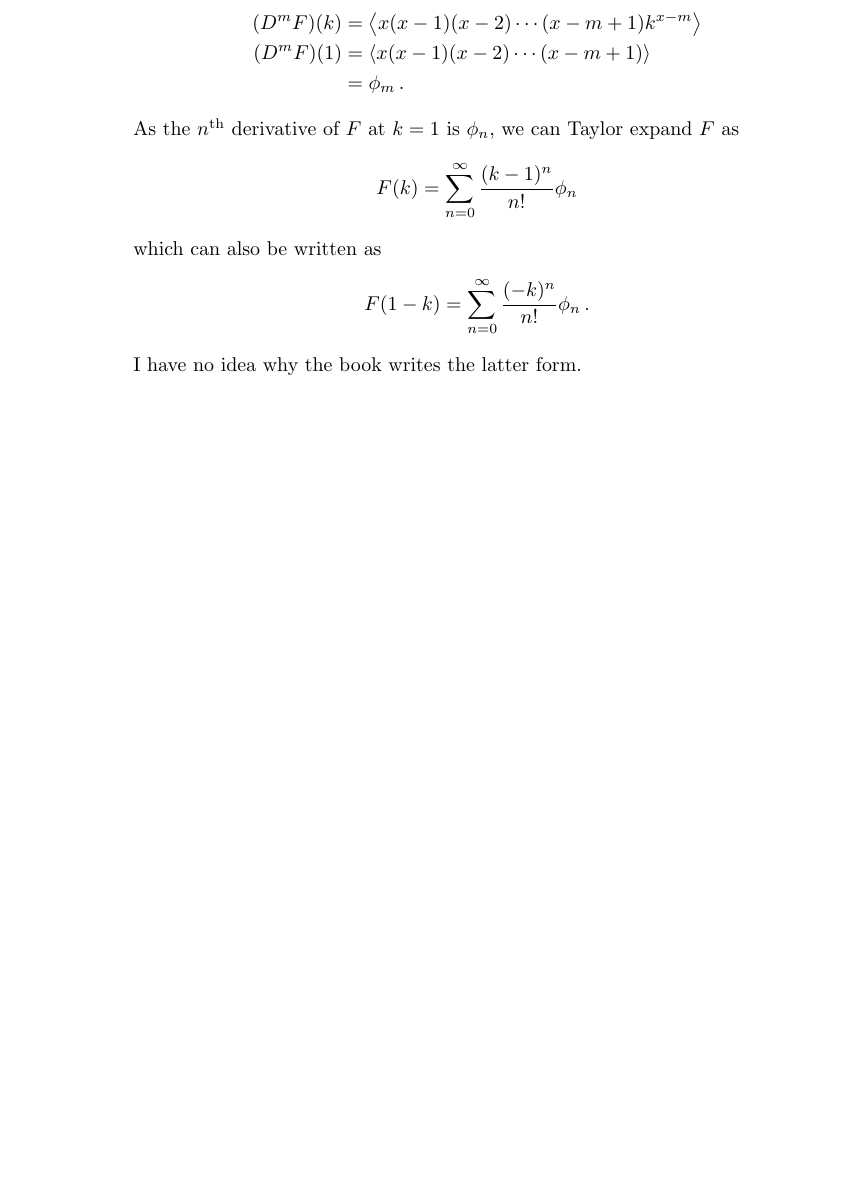
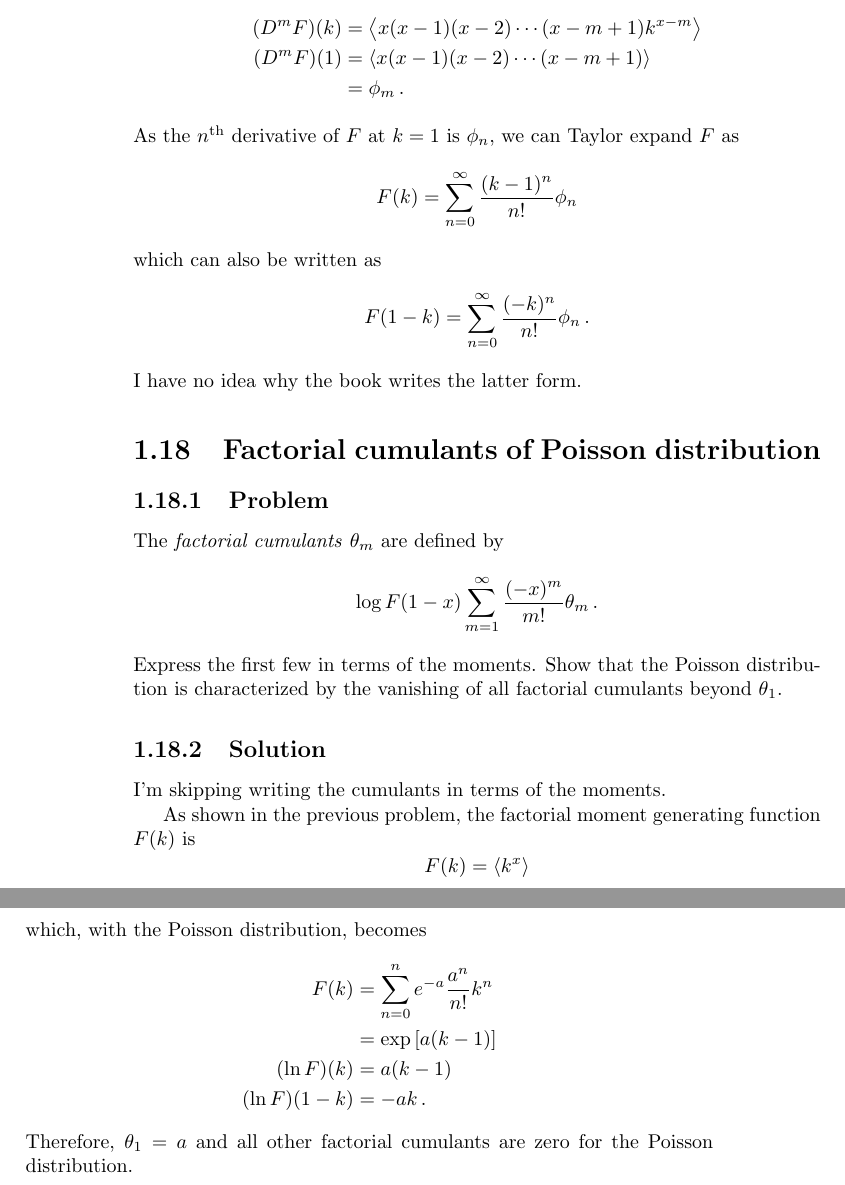
Before and after one commit to DanielSank/vankampen-stochastic, a LaTeX book (main.tex, which reads chapter1/content.tex, chapter1/poisson_factorial_cumulants.tex): part of page 16 of 16 before the commit and two parts of pages 16 and 17 of 17 after it, the two joined at a grey line, cut so that both start at the same text, the shorter picture padded with empty space. Compiled offline with pdfLaTeX.

Commit message:
Poisson factorial cumulants.

```diff
--- a/chapter1/content.tex
+++ b/chapter1/content.tex
@@ -16,3 +16,4 @@
 \subimportlevel{./}{lorentz_characteristic.tex}
 \subimportlevel{./}{cosine_generating_function.tex}
 \subimportlevel{./}{factorial_moments.tex}
+\subimportlevel{./}{poisson_factorial_cumulants.tex}
--- /dev/null
+++ b/chapter1/poisson_factorial_cumulants.tex
@@ -0,0 +1,30 @@
+\leveldown{Factorial cumulants of Poisson distribution}
+
+\leveldown{Problem}
+
+The \emph{factorial cumulants} $\theta_m$ are defined by
+\begin{equation*}
+\log F(1 - x) \sum_{m=1}^\infty \frac{(-x)^m}{m!} \theta_m \, .
+\end{equation*}
+Express the first few in terms of the moments.
+Show that the Poisson distribution is characterized by the vanishing of all factorial cumulants beyond $\theta_1$.
+
+\levelstay{Solution}
+
+I'm skipping writing the cumulants in terms of the moments.
+
+As shown in the previous problem, the factorial moment generating function $F(k)$ is
+\begin{equation*}
+F(k) = \avg{k^x}
+\end{equation*}
+which, with the Poisson distribution, becomes
+\begin{align*}
+F(k)
+&= \sum_{n=0}^n e^{-a} \frac{a^n}{n!} k^n \\
+&= \exp \bracketed{a(k-1)} \\
+(\ln F)(k)
+&= a (k - 1) \\
+(\ln F)(1 - k)
+&= -a k \, .
+\end{align*}
+Therefore, $\theta_1 = a$ and all other factorial cumulants are zero for the Poisson distribution.
```
